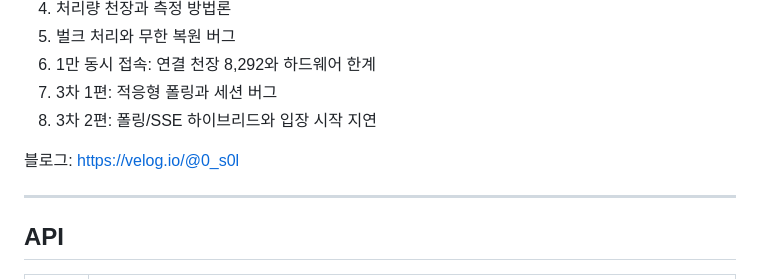
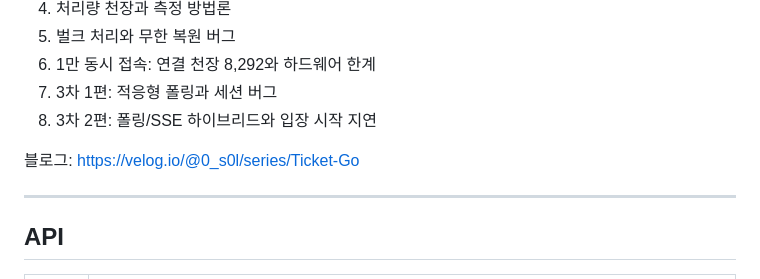
Before and after one commit to yeongsol-Kim/Ticket-Go, a Markdown page: README.md, the part around the change. Rendered like a GitHub page.

```diff
--- a/README.md
+++ b/README.md
@@ -107,7 +107,7 @@
 7. 3차 1편: 적응형 폴링과 세션 버그
 8. 3차 2편: 폴링/SSE 하이브리드와 입장 시작 지연
 
-블로그: https://velog.io/@0_s0l
+블로그: https://velog.io/@0_s0l/series/Ticket-Go
 
 ---
 
```
